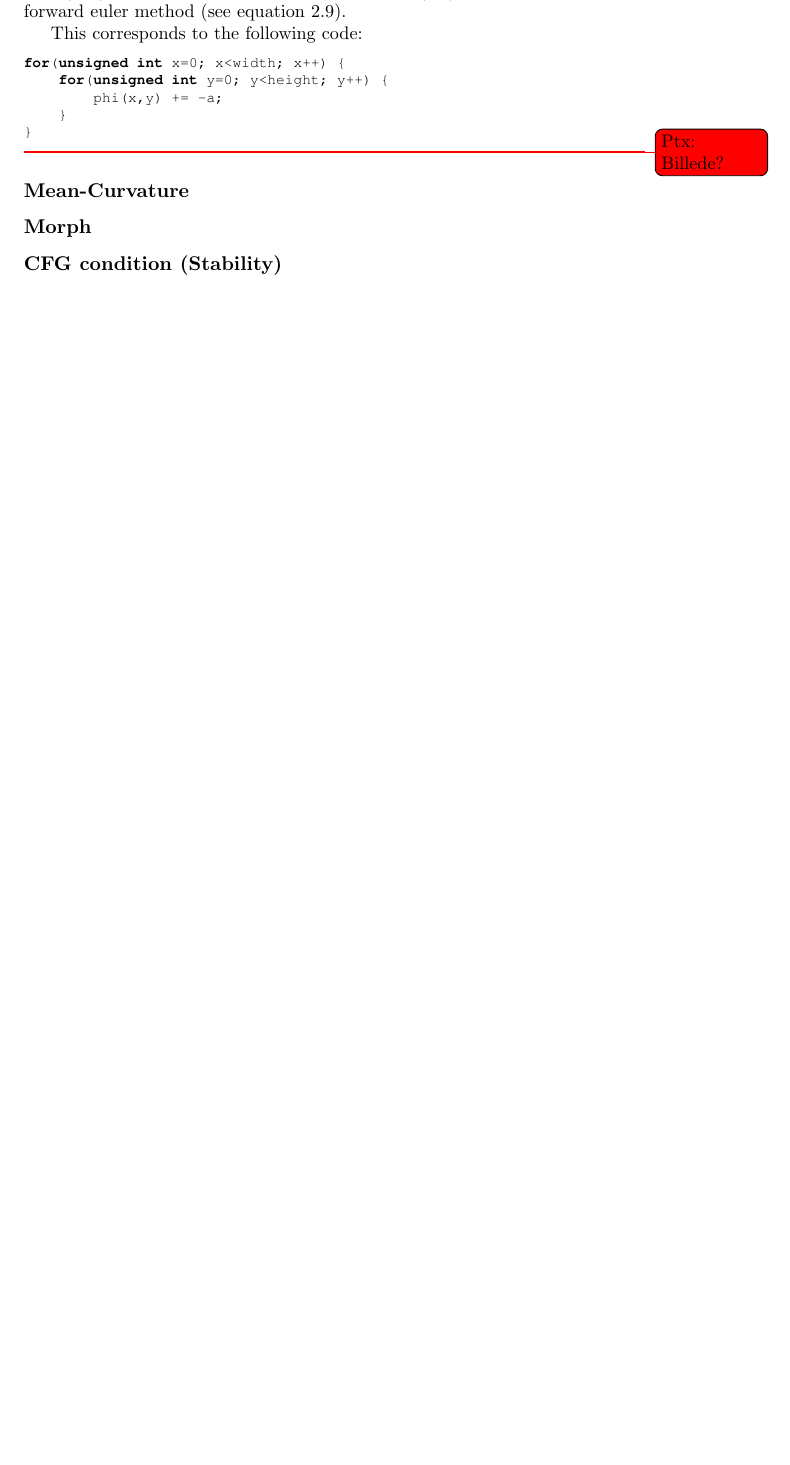
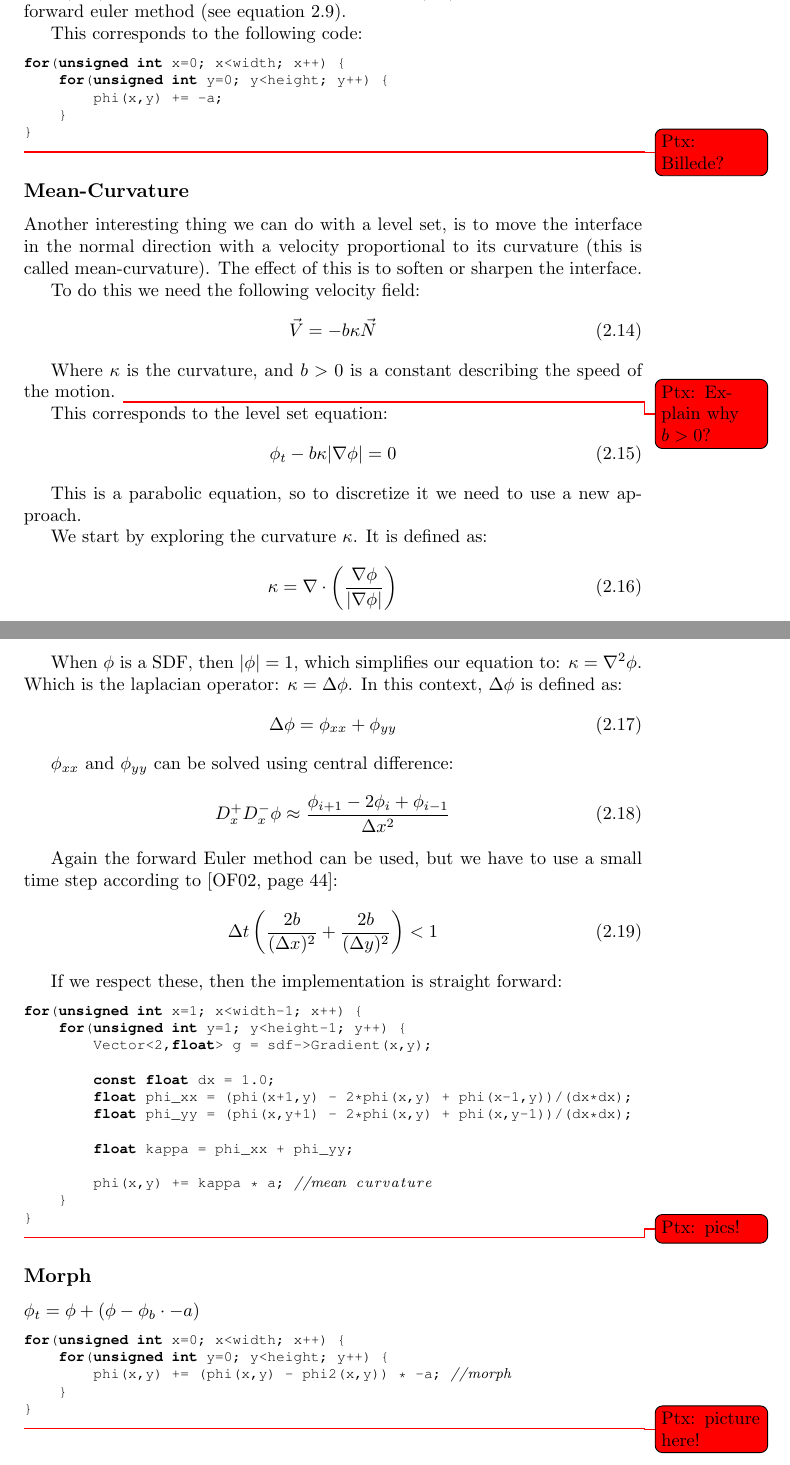
Before and after one commit to OpenEngineDK/projects-LSD, a LaTeX book (report/master.tex, which reads report/text/motion.tex): part of page 18 of 24 before the commit and two parts of pages 18 and 19 of 25 after it, the two joined at a grey line, cut so that both start at the same text, the shorter picture padded with empty space. Compiled offline with pdfLaTeX.

Commit message:
Wrote about mean-curvature

```diff
--- a/report/text/motion.tex
+++ b/report/text/motion.tex
@@ -48,11 +48,96 @@ for(unsigned int x=0; x<width; x++) {
 
 \subsection{Mean-Curvature}
 
+Another interesting thing we can do with a level set, is to move the
+interface in the normal direction with a velocity proportional to its
+curvature (this is called mean-curvature). The effect of this is to
+soften or sharpen the interface.
+
+To do this we need the following velocity field:
+\begin{equation}
+  \vec{V} = -b\kappa\vec{N}
+\end{equation}
+
+Where $\kappa$ is the curvature, and $b>0$ is a constant describing the
+speed of the motion. \todoPtx{Explain why $b>0$?}
+
+This corresponds to the level set equation:
+\begin{equation}
+  \phi_t -b\kappa|\nabla\phi| = 0
+\end{equation}
+
+This is a parabolic equation, so to discretize it we need to use a new
+approach.
+
+We start by exploring the curvature $\kappa$. It is defined as:
+\begin{equation}
+  \kappa = \nabla\cdot\left(\frac{\nabla\phi}{|\nabla\phi|}\right)
+\end{equation}
+
+When $\phi$ is a SDF, then $|\phi|=1$, which simplifies our equation
+to: $\kappa = \nabla^2\phi$. Which is the laplacian operator: $\kappa =
+\Delta\phi$. In this context, $\Delta\phi$ is defined as:
+\begin{equation}
+  \Delta\phi = \phi_{xx} + \phi_{yy}
+\end{equation}
+
+$\phi_{xx}$ and $\phi_{yy}$ can be solved using central difference:
+\begin{equation}
+  D^+_xD^-_x\phi
+  % \frac{\partial^2\phi}{\partial x^2} % Should we use \partial or D?
+  \approx
+  \frac{\phi_{i+1}-2\phi_i+\phi_{i-1}}{\Delta x^2}
+\end{equation} % eq 1.9 s. 12
+
+Again the forward Euler method can be used, but we have to use a small
+time step according to \citbook{osher2002level}{page~44}:
+\begin{equation}
+   \Delta t \left(
+     \frac{2b}{(\Delta x)^2} +
+     \frac{2b}{(\Delta y)^2}
+   \right) < 1
+\end{equation}
+
+If we respect these, then the  implementation is straight forward:
+
+% using formula 1.9 on page 12 and
+% using formula 2.7 on page 21.
+% using formula 4.11 on page 45
+
+\begin{lstlisting}
+for(unsigned int x=1; x<width-1; x++) {
+    for(unsigned int y=1; y<height-1; y++) {
+        Vector<2,float> g = sdf->Gradient(x,y);
+
+        const float dx = 1.0;
+        float phi_xx = (phi(x+1,y) - 2*phi(x,y) + phi(x-1,y))/(dx*dx);
+        float phi_yy = (phi(x,y+1) - 2*phi(x,y) + phi(x,y-1))/(dx*dx);
+
+        float kappa = phi_xx + phi_yy;
+
+        phi(x,y) += kappa * a; //mean curvature
+    }
+}
+\end{lstlisting}
+
+\todoPtx{pics!}
+
 \subsection{Morph}
 
-\subsection{CFG condition (Stability)}
+$\phi_t = \phi + (\phi - \phi_b \cdot -a)$
 
+\begin{lstlisting}
+for(unsigned int x=0; x<width; x++) {
+    for(unsigned int y=0; y<height; y++) {
+        phi(x,y) += (phi(x,y) - phi2(x,y)) * -a; //morph
+    }
+}
+\end{lstlisting}
 
+\todoPtx{picture here!}
+
+% \subsection{CFG condition (Stability)}
+% WTF is this?
 
 %%% Local Variables:
 %%% mode: latex
```
Also changed, not shown: report/master.tex (+1 -1 lines).
